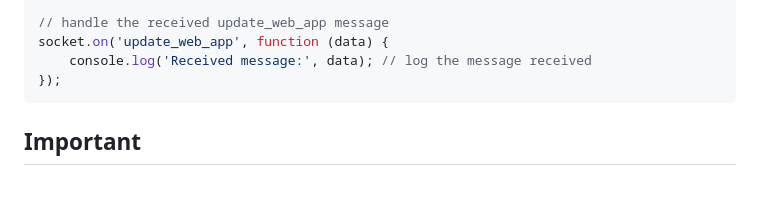
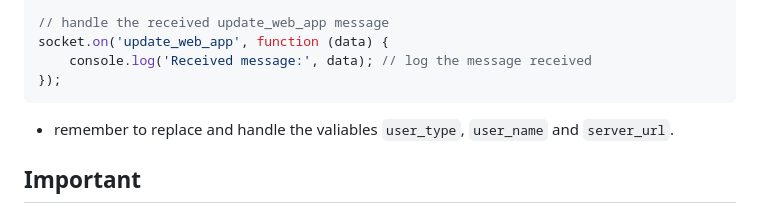
Before and after one commit to Aditya463615/Local-Messaging-App, a Markdown page: README.md, the part around the change. Rendered like a GitHub page; blank space fills up the shorter version.

````diff
--- a/README.md
+++ b/README.md
@@ -174,6 +174,7 @@ socket.on('update_web_app', function (data) {
     console.log('Received message:', data); // log the message received
 });
 ```
+- remember to replace and handle the valiables `user_type`, `user_name` and `server_url`.
 
 ## Important
 - executing the main `app.py` file directly don't need any modification in the webpages.
````
